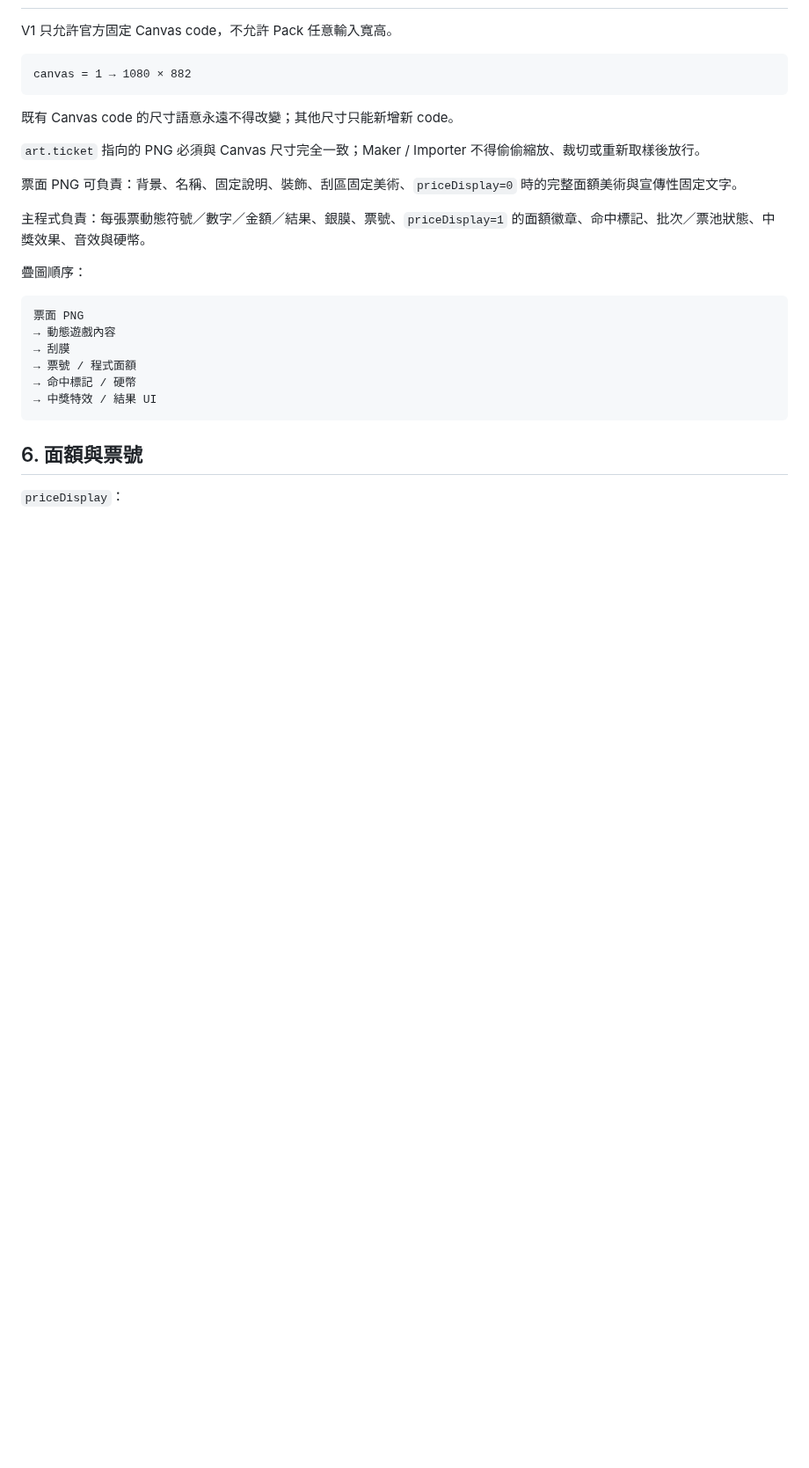
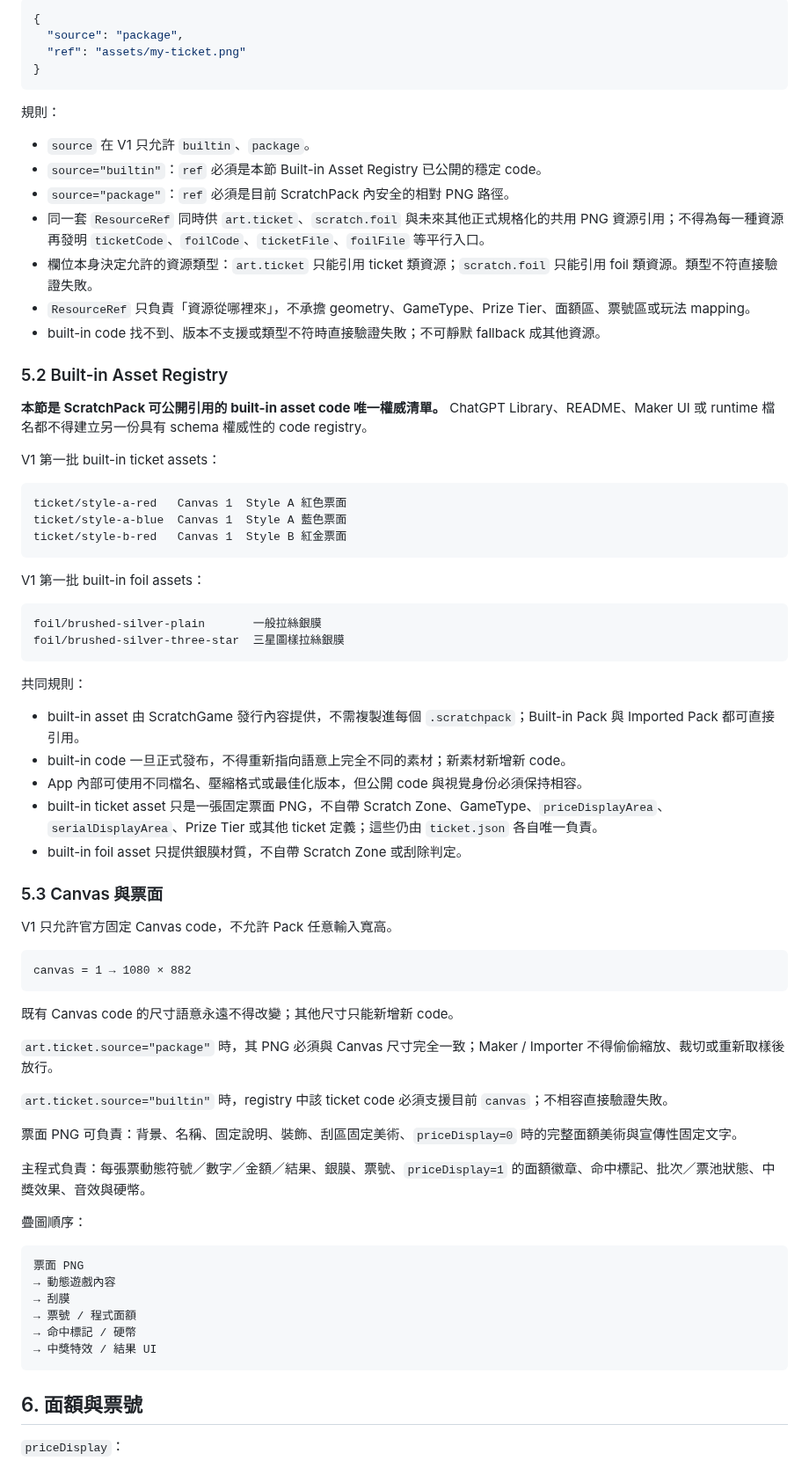
Before and after one commit to simonliu1118-byte/sandbox, a Markdown page: apps/ScratchGame/SCRATCHPACK_SPEC.md, the part around one of its changes. Shown at 88% size. Drawn GitHub-style; blank space fills up the shorter version.

Commit message:
docs(ScratchGame): unify ScratchPack built-in asset references

````diff
--- a/apps/ScratchGame/SCRATCHPACK_SPEC.md
+++ b/apps/ScratchGame/SCRATCHPACK_SPEC.md
@@ -113,3 +135,48 @@ ScratchPack 不保存中獎率、未中獎率、最高獎金、EV、RTP、總本
+```json
+{
+  "source": "package",
+  "ref": "assets/my-ticket.png"
+}
+```
+
+規則：
+
+- `source` 在 V1 只允許 `builtin`、`package`。
+- `source="builtin"`：`ref` 必須是本節 Built-in Asset Registry 已公開的穩定 code。
+- `source="package"`：`ref` 必須是目前 ScratchPack 內安全的相對 PNG 路徑。
+- 同一套 `ResourceRef` 同時供 `art.ticket`、`scratch.foil` 與未來其他正式規格化的共用 PNG 資源引用；不得為每一種資源再發明 `ticketCode`、`foilCode`、`ticketFile`、`foilFile` 等平行入口。
+- 欄位本身決定允許的資源類型：`art.ticket` 只能引用 ticket 類資源；`scratch.foil` 只能引用 foil 類資源。類型不符直接驗證失敗。
+- `ResourceRef` 只負責「資源從哪裡來」，不承擔 geometry、GameType、Prize Tier、面額區、票號區或玩法 mapping。
+- built-in code 找不到、版本不支援或類型不符時直接驗證失敗；不可靜默 fallback 成其他資源。
+
+### 5.2 Built-in Asset Registry
+
+**本節是 ScratchPack 可公開引用的 built-in asset code 唯一權威清單。** ChatGPT Library、README、Maker UI 或 runtime 檔名都不得建立另一份具有 schema 權威性的 code registry。
+
+V1 第一批 built-in ticket assets：
+
+```text
+ticket/style-a-red   Canvas 1  Style A 紅色票面
+ticket/style-a-blue  Canvas 1  Style A 藍色票面
+ticket/style-b-red   Canvas 1  Style B 紅金票面
+```
+
+V1 第一批 built-in foil assets：
+
+```text
+foil/brushed-silver-plain       一般拉絲銀膜
+foil/brushed-silver-three-star  三星圖樣拉絲銀膜
+```
+
+共同規則：
+
+- built-in asset 由 ScratchGame 發行內容提供，不需複製進每個 `.scratchpack`；Built-in Pack 與 Imported Pack 都可直接引用。
+- built-in code 一旦正式發布，不得重新指向語意上完全不同的素材；新素材新增新 code。
+- App 內部可使用不同檔名、壓縮格式或最佳化版本，但公開 code 與視覺身份必須保持相容。
+- built-in ticket asset 只是一張固定票面 PNG，不自帶 Scratch Zone、GameType、`priceDisplayArea`、`serialDisplayArea`、Prize Tier 或其他 ticket 定義；這些仍由 `ticket.json` 各自唯一負責。
+- built-in foil asset 只提供銀膜材質，不自帶 Scratch Zone 或刮除判定。
+
+### 5.3 Canvas 與票面
 
 V1 只允許官方固定 Canvas code，不允許 Pack 任意輸入寬高。
 
@@ -119,7 +186,9 @@ canvas = 1 → 1080 × 882
 
 既有 Canvas code 的尺寸語意永遠不得改變；其他尺寸只能新增新 code。
 
-`art.ticket` 指向的 PNG 必須與 Canvas 尺寸完全一致；Maker / Importer 不得偷偷縮放、裁切或重新取樣後放行。
+`art.ticket.source="package"` 時，其 PNG 必須與 Canvas 尺寸完全一致；Maker / Importer 不得偷偷縮放、裁切或重新取樣後放行。
+
+`art.ticket.source="builtin"` 時，registry 中該 ticket code 必須支援目前 `canvas`；不相容直接驗證失敗。
 
 票面 PNG 可負責：背景、名稱、固定說明、裝飾、刮區固定美術、`priceDisplay=0` 時的完整面額美術與宣傳性固定文字。
 
````
Also changed, not shown: other parts of apps/ScratchGame/SCRATCHPACK_SPEC.md (+73 -62 lines).
